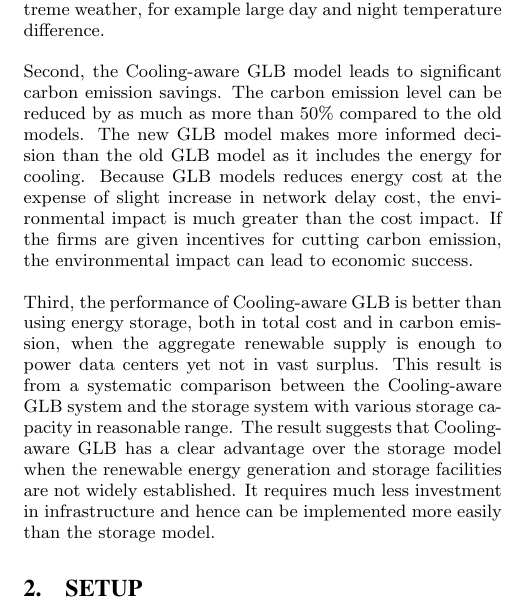
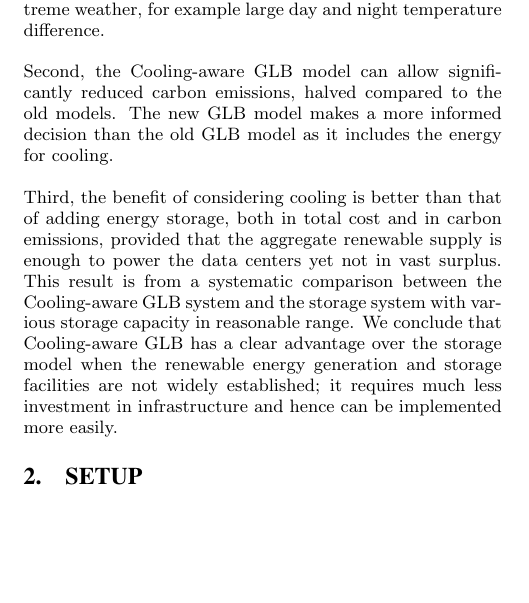
Before and after one commit to geographicalloadbalancing/glb_report, a LaTeX paper (surfReport/surfReport.tex): part of one column of page 2 of 8 before the commit and part of one column of page 2 of 7 after it, cut so that both start at the same text, the shorter picture padded with empty space. Compiled offline with pdfLaTeX.

Commit message:
edit cooling-aware intro section

```diff
--- a/surfReport/surfReport.tex
+++ b/surfReport/surfReport.tex
@@ -133,9 +133,9 @@ Our study leads to three major findings.
 
 First, the new GLB model, the Cooling-aware GLB model, reduces the total cost of the system. This is because it is able to distribute the request to locations with not only cheap energy, but also favorable weather for cooling, thus achieves the overall optimal result. More excitingly, the optimal cost does not vary much with seasonality. This can potentially solve the problem of data center cooling in place with extreme weather, for example large day and night temperature difference.
 
-Second, the Cooling-aware GLB model leads to significant carbon emission savings. The carbon emission level can be reduced by as much as more than 50\% compared to the old models. The new GLB model makes more informed decision than the old GLB model as it includes the energy for cooling. Because GLB models reduces energy cost at the expense of slight increase in network delay cost, the environmental impact is much greater than the cost impact. If the firms are given incentives for cutting carbon emission, the environmental impact can lead to economic success.
+Second, the Cooling-aware GLB model can allow significantly reduced carbon emissions, halved compared to the old models. The new GLB model makes a more informed decision than the old GLB model as it includes the energy for cooling.
 
-Third, the performance of Cooling-aware GLB is better than using energy storage, both in total cost and in carbon emission, when the aggregate renewable supply is enough to power data centers yet not in vast surplus. This result is from a systematic comparison between the Cooling-aware GLB system and the storage system with various storage capacity in reasonable range. The result suggests that Cooling-aware GLB has a clear advantage over the storage model when the renewable energy generation and storage facilities are not widely established. It requires much less investment in infrastructure and hence can be implemented more easily than the storage model.
+Third, the benefit of considering cooling is better than that of adding energy storage, both in total cost and in carbon emissions, provided that the aggregate renewable supply is enough to power the data centers yet not in vast surplus. This result is from a systematic comparison between the Cooling-aware GLB system and the storage system with various storage capacity in reasonable range. We conclude that Cooling-aware GLB has a clear advantage over the storage model when the renewable energy generation and storage facilities are not widely established; it requires much less investment in infrastructure and hence can be implemented more easily.
 
 \section{Setup}
 We assume that each data center has a cooling system described in \cite{adam:cooling}, and then modify the model in \cite{adam:GLB} to include energy cost of cooling. The model can be solved using convex optimization technique as proved in \cite{adam:GLBfull}.
```
